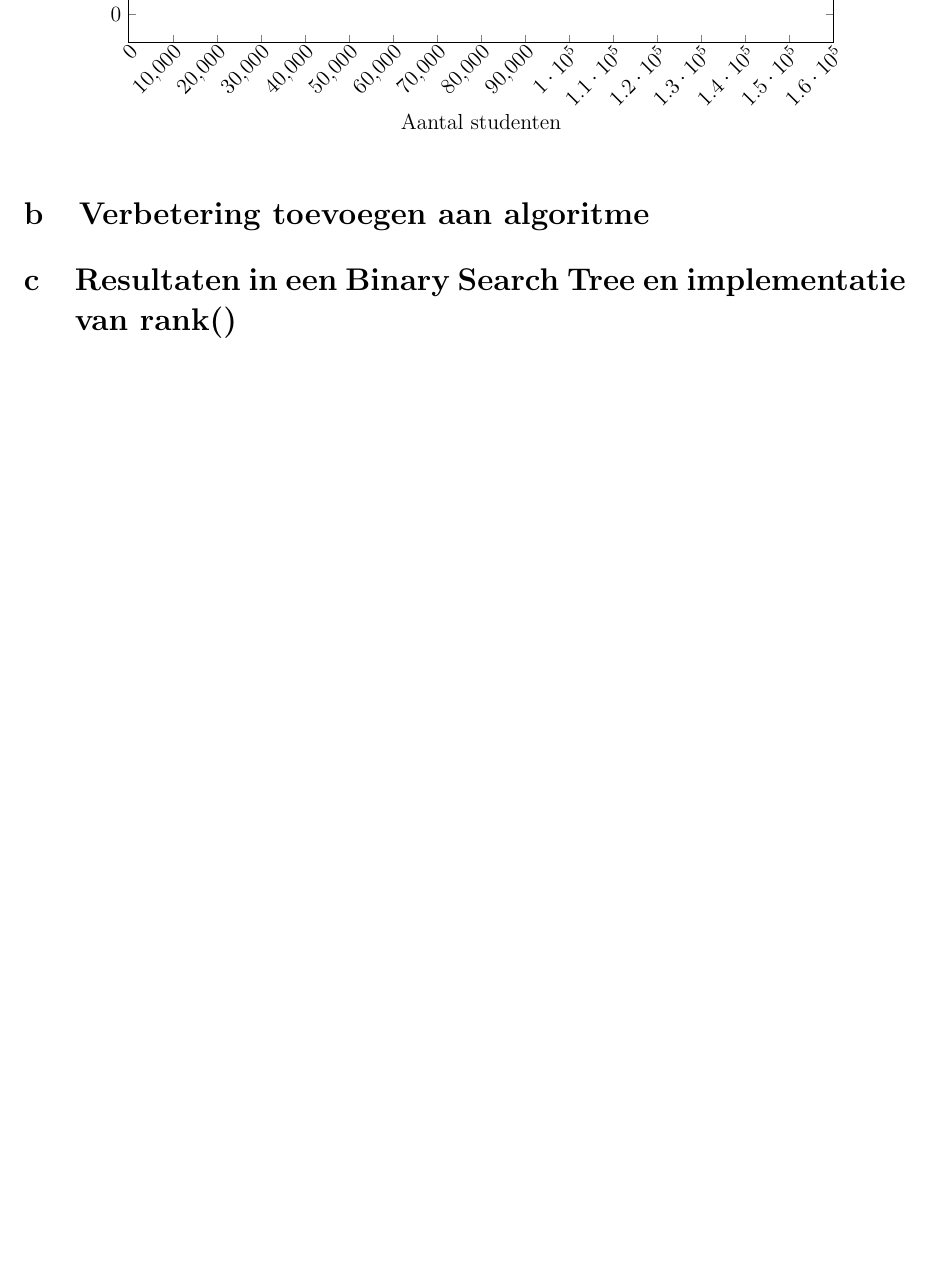
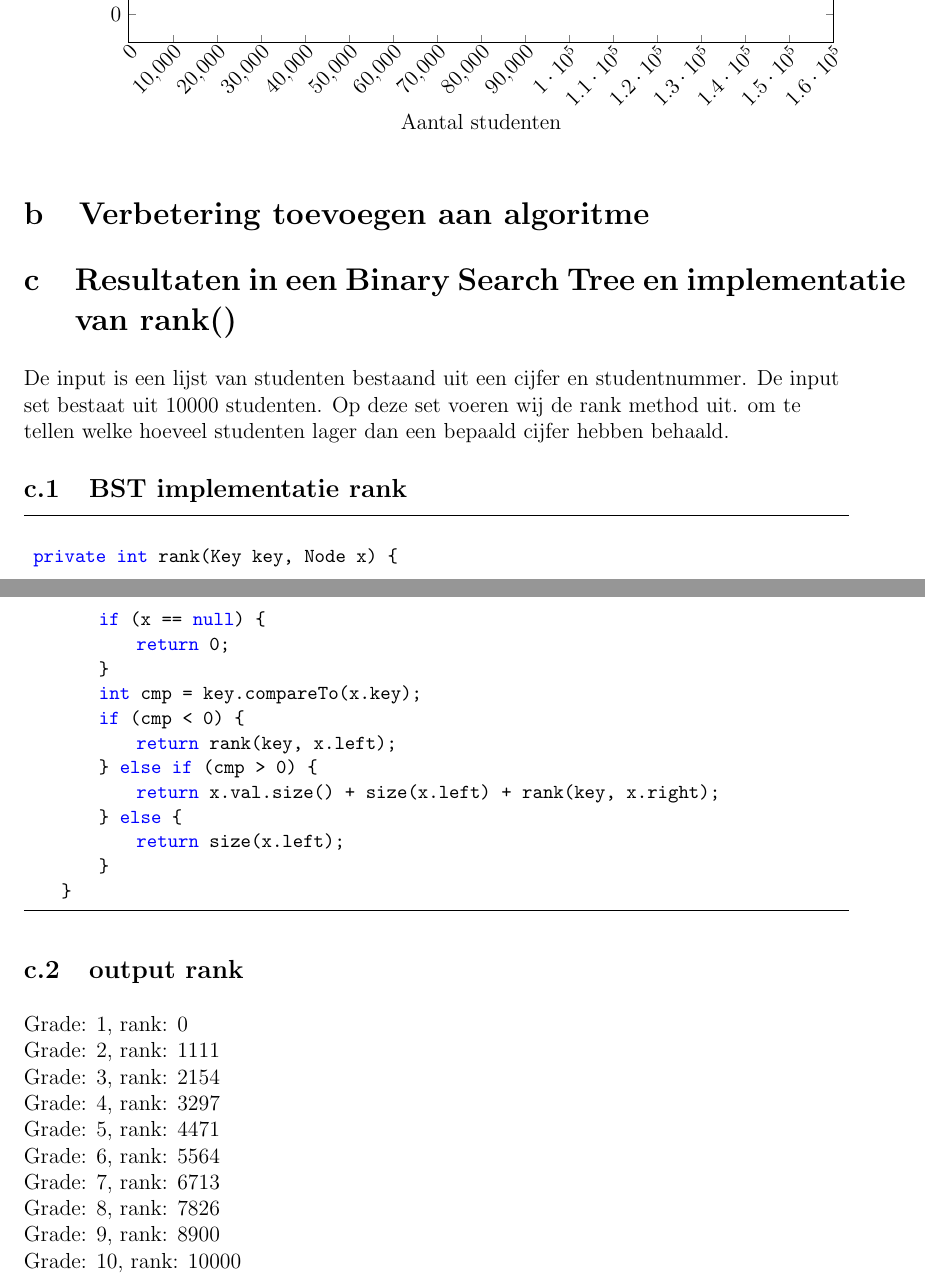
Before and after one commit to robertbakker/Sorting_Searching_Assignments, a LaTeX document (latex/practicum1.tex): part of page 4 of 4 before the commit and two parts of pages 4 and 5 of 5 after it, the two joined at a grey line, cut so that both start at the same text, the shorter picture padded with empty space. Compiled offline with pdfLaTeX.

Commit message:
kut merge

```diff
--- a/latex/practicum1.tex
+++ b/latex/practicum1.tex
@@ -241,4 +241,39 @@ IVSE4
 %----------------------------------------------------------------------------------------
 \section{Resultaten in een Binary Search Tree en implementatie van rank()}
 
+De input is een lijst van studenten bestaand uit een cijfer en studentnummer. De input set bestaat uit 10000 studenten. Op deze set  voeren wij de rank method uit. om te tellen welke hoeveel studenten lager dan een bepaald cijfer hebben behaald. \\
+
+
+\subsection{BST implementatie rank}
+
+\begin{lstlisting}
+
+ private int rank(Key key, Node x) {
+        if (x == null) {
+            return 0;
+        }
+        int cmp = key.compareTo(x.key);
+        if (cmp < 0) {
+            return rank(key, x.left);
+        } else if (cmp > 0) {
+            return x.val.size() + size(x.left) + rank(key, x.right);
+        } else {
+            return size(x.left);
+        }
+    }
+\end{lstlisting}
+\subsection{output rank}
+Grade: 1, rank: 0 \\
+Grade: 2, rank: 1111 \\
+Grade: 3, rank: 2154 \\
+Grade: 4, rank: 3297 \\
+Grade: 5, rank: 4471 \\
+Grade: 6, rank: 5564 \\
+Grade: 7, rank: 6713 \\
+Grade: 8, rank: 7826 \\
+Grade: 9, rank: 8900 \\
+Grade: 10, rank: 10000
+
 \end{document}
+
+\end{document}
```
Also changed, not shown: latex/practicum1.pdf, 4 other files.
